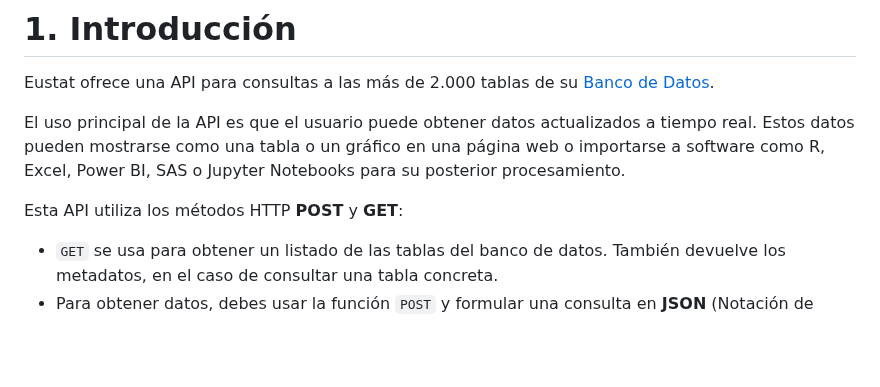
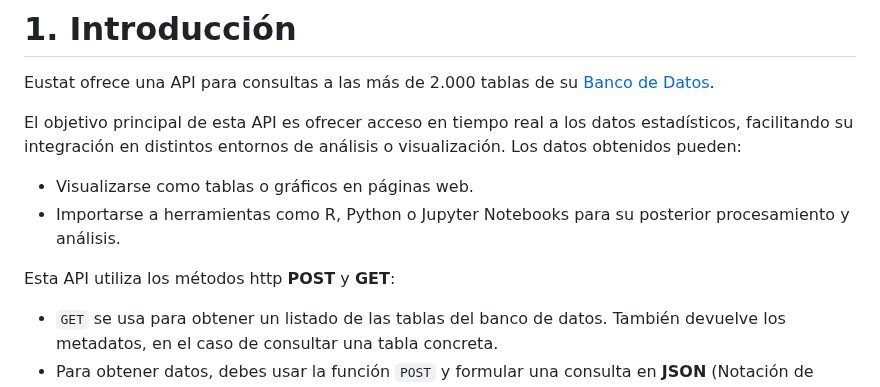
Before and after one commit to uxue-sudupe/API-Eustat, a Markdown page: doc/doc_API_es.md, the part around the change. GitHub-like rendering; blank space fills up the shorter version.

```diff
--- a/doc/doc_API_es.md
+++ b/doc/doc_API_es.md
@@ -2,9 +2,12 @@
 
 Eustat ofrece una API para consultas a las más de 2.000 tablas de su [Banco de Datos](https://www.eustat.eus/banku/indexArbol.html).
 
-El uso principal de la API es que el usuario puede obtener datos actualizados a tiempo real. Estos datos pueden mostrarse como una tabla o un gráfico en una página web o importarse a software como R, Excel, Power BI, SAS o Jupyter Notebooks para su posterior procesamiento.
+El objetivo principal de esta API es ofrecer acceso en tiempo real a los datos estadísticos, facilitando su integración en distintos entornos de análisis o visualización. Los datos obtenidos pueden:
 
-Esta API utiliza los métodos HTTP **POST** y **GET**:
+- Visualizarse como tablas o gráficos en páginas web.
+- Importarse a herramientas como R, Python o Jupyter Notebooks para su posterior procesamiento y análisis.
+
+Esta API utiliza los métodos http **POST** y **GET**:
 
 - `GET` se usa para obtener un listado de las tablas del banco de datos. También devuelve los metadatos, en el caso de consultar una tabla concreta.
 - Para obtener datos, debes usar la función `POST` y formular una consulta en **JSON** (Notación de Objetos JavaScript). Puedes obtener la tabla completa o partes de ella.
```
